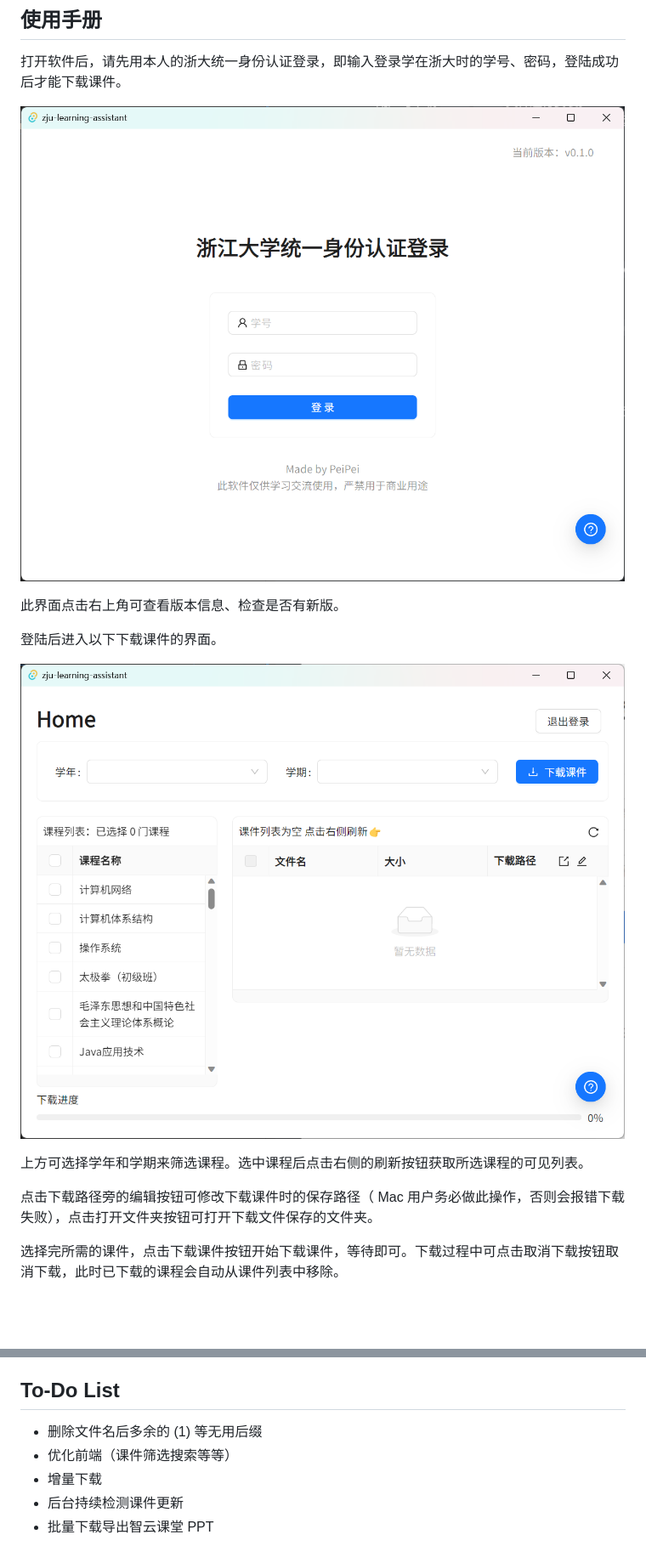
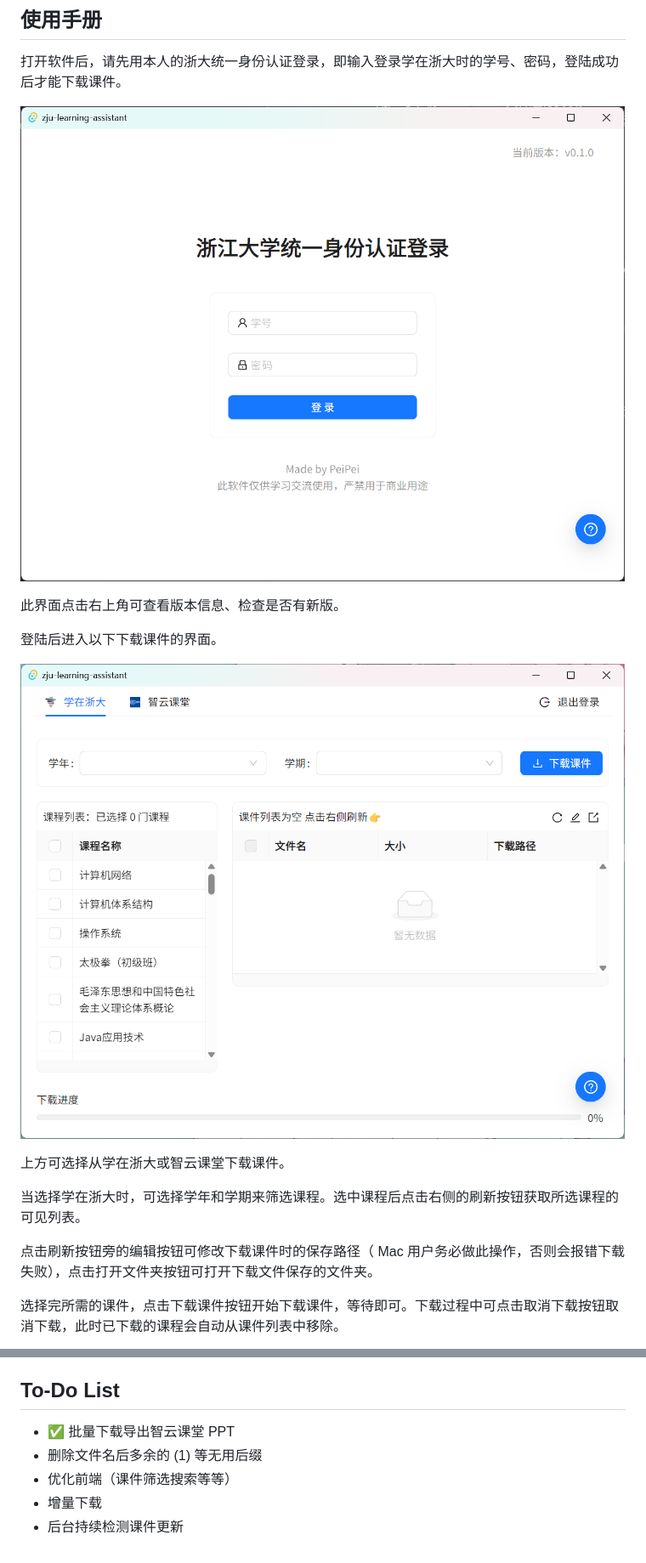
Before and after one commit to PeiPei233/zju-learning-assistant, a Markdown page: README.md, 2 parts joined by grey strips. Shown at 85% size. GitHub-like rendering; pictures changed too: assets/image-1.png (deleted), assets/learning.png (added); blank space fills up the shorter version.

```diff
--- a/README.md
+++ b/README.md
@@ -34,16 +34,18 @@ P.S. 由于没有购买 CA 签名，本软件没有签名，因此安装、运
 
 打开软件后，请先用本人的浙大统一身份认证登录，即输入登录学在浙大时的学号、密码，登陆成功后才能下载课件。
 
-![Login Page](assets/image.png)
+![Login Page](assets/login.png)
 
 此界面点击右上角可查看版本信息、检查是否有新版。
 
 登陆后进入以下下载课件的界面。
 
-![Home Page](assets/image-1.png)
+![Course Page](assets/learning.png)
 
-上方可选择学年和学期来筛选课程。选中课程后点击右侧的刷新按钮获取所选课程的可见列表。
+上方可选择从学在浙大或智云课堂下载课件。
 
-点击下载路径旁的编辑按钮可修改下载课件时的保存路径（ Mac 用户务必做此操作，否则会报错下载失败），点击打开文件夹按钮可打开下载文件保存的文件夹。
+当选择学在浙大时，可选择学年和学期来筛选课程。选中课程后点击右侧的刷新按钮获取所选课程的可见列表。
+
+点击刷新按钮旁的编辑按钮可修改下载课件时的保存路径（ Mac 用户务必做此操作，否则会报错下载失败），点击打开文件夹按钮可打开下载文件保存的文件夹。
 
 选择完所需的课件，点击下载课件按钮开始下载课件，等待即可。下载过程中可点击取消下载按钮取消下载，此时已下载的课程会自动从课件列表中移除。
@@ -68,8 +78,8 @@ P.S. 由于没有购买 CA 签名，本软件没有签名，因此安装、运
 
 ## To-Do List
 
+- ✅ 批量下载导出智云课堂 PPT
 - 删除文件名后多余的 (1) 等无用后缀
 - 优化前端（课件筛选搜索等等）
 - 增量下载
 - 后台持续检测课件更新
-- 批量下载导出智云课堂 PPT
```
Also changed, not shown: other parts of README.md (+8 -0 lines), assets/classroom.png (added), assets/login.png (renamed from assets/image.png), assets/rust.png (renamed from assets/image-2.png).
